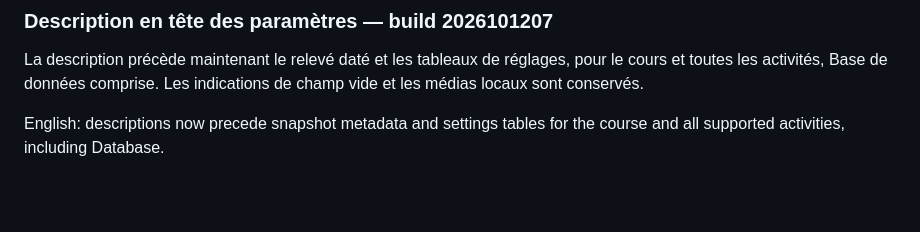
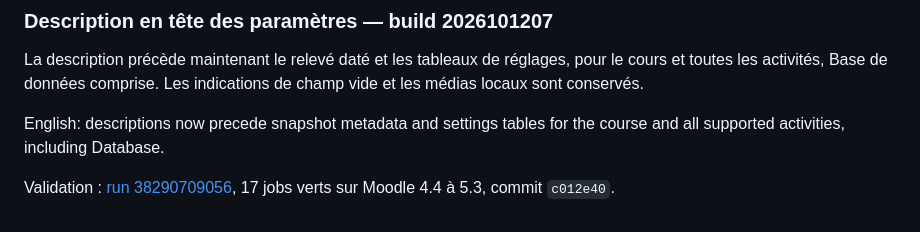
Before and after one commit to edunover/moodle-local_flatarchive, a Markdown page: README.md, the part around the change. Drawn GitHub-style; blank space fills up the shorter version.

```diff
--- a/README.md
+++ b/README.md
@@ -973,3 +973,6 @@ de champ vide et les médias locaux sont conservés.
 
 English: descriptions now precede snapshot metadata and settings tables for the
 course and all supported activities, including Database.
+
+Validation : [run 38290709056](https://github.com/edunover/moodle-local-flatarchive/actions/runs/38290709056),
+17 jobs verts sur Moodle 4.4 à 5.3, commit `c012e40`.
```
Also changed, not shown: claude.md (+3 -0 lines).
